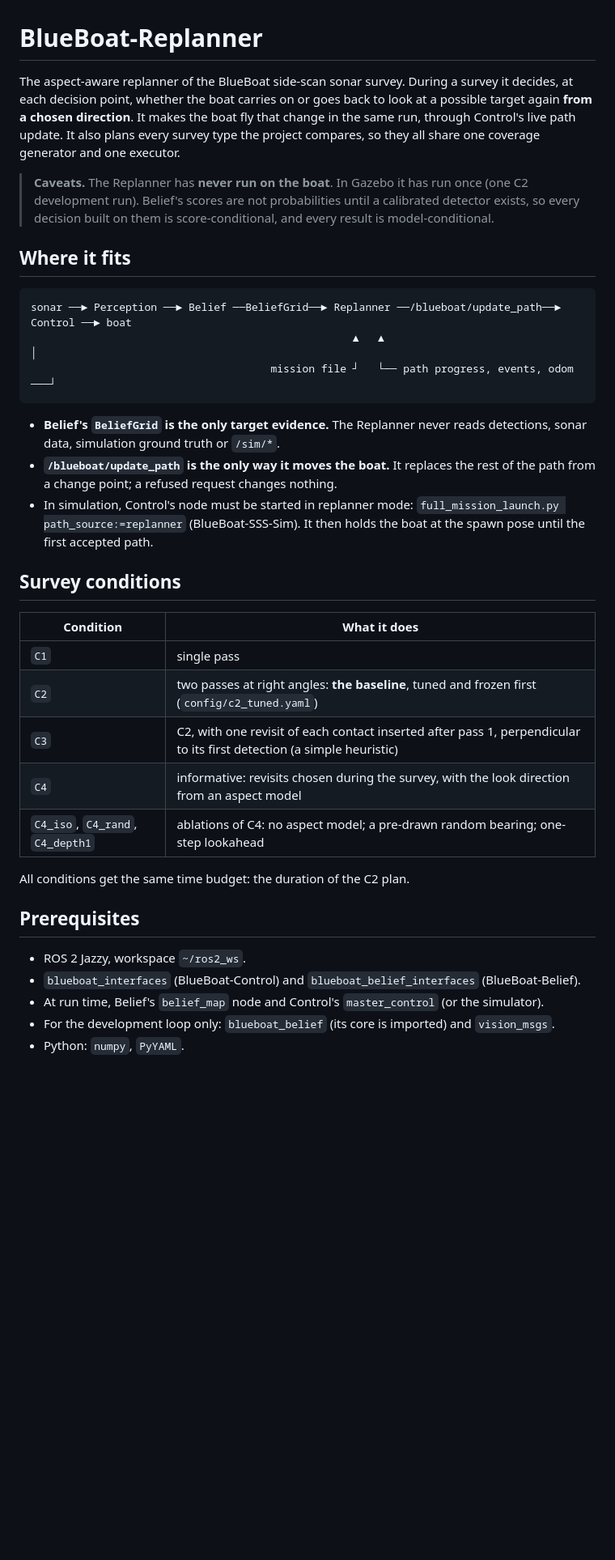
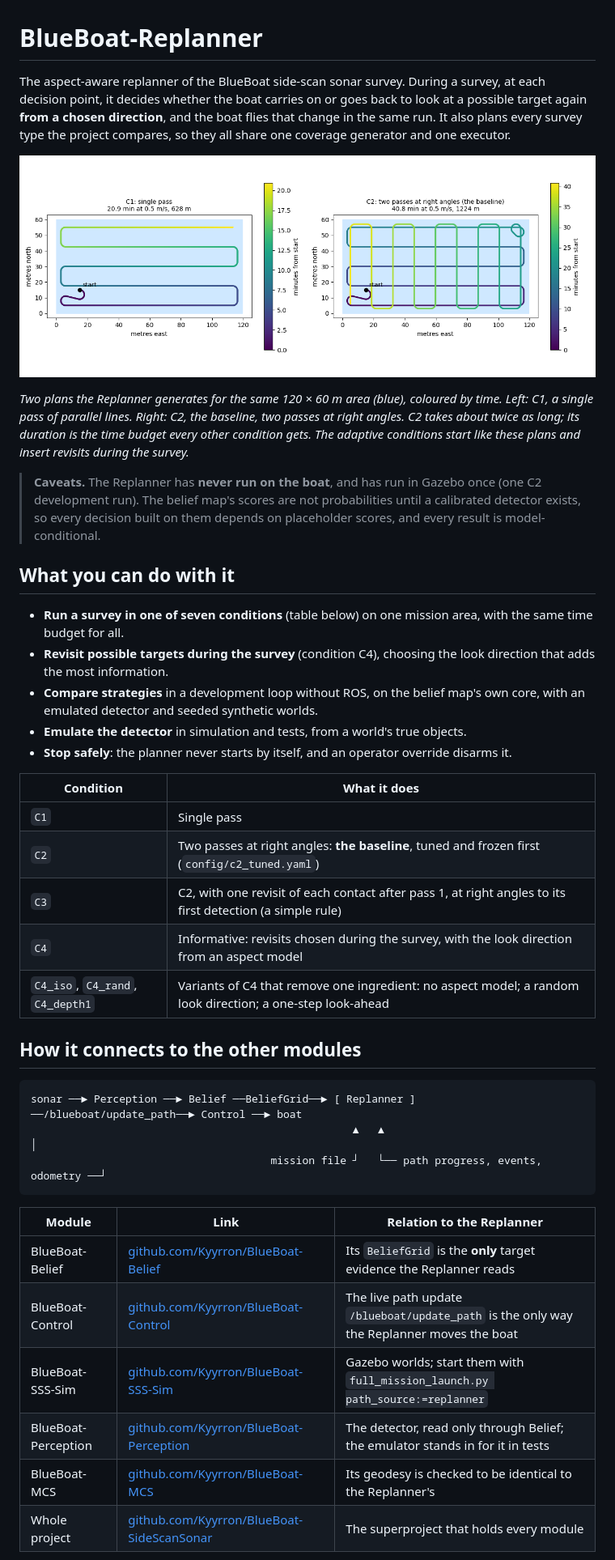
Before and after one commit to Kyyrron/BlueBoat-Replanner, a Markdown page: README.md, the part around one of its changes. Shown at 81% size. Drawn GitHub-style; pictures changed too: docs/img/survey_plans_c1_c2.png (added); blank space fills up the shorter version.

Commit message:
readme - v0.1

````diff
--- a/README.md
+++ b/README.md
@@ -1,48 +1,55 @@
 # BlueBoat-Replanner
 
-The aspect-aware replanner of the BlueBoat side-scan sonar survey. During a survey it decides,
-at each decision point, whether the boat carries on or goes back to look at a possible target
-again **from a chosen direction**. It makes the boat fly that change in the same run, through
-Control's live path update. It also plans every survey type the project compares, so they all
-share one coverage generator and one executor.
+The aspect-aware replanner of the BlueBoat side-scan sonar survey. During a survey, at each decision
+point, it decides whether the boat carries on or goes back to look at a possible target again **from
+a chosen direction**, and the boat flies that change in the same run. It also plans every survey type
+the project compares, so they all share one coverage generator and one executor.
 
-> **Caveats.** The Replanner has **never run on the boat**. In Gazebo it has run once (one C2
-> development run). Belief's scores are not probabilities until a calibrated detector exists, so
-> every decision built on them is score-conditional, and every result is model-conditional.
+![The two baseline survey plans the Replanner generates](docs/img/survey_plans_c1_c2.png)
 
-## Where it fits
+*Two plans the Replanner generates for the same 120 × 60 m area (blue), coloured by time. Left: C1,
+a single pass of parallel lines. Right: C2, the baseline, two passes at right angles. C2 takes about
+twice as long; its duration is the time budget every other condition gets. The adaptive conditions
+start like these plans and insert revisits during the survey.*
 
-```
-sonar ──► Perception ──► Belief ──BeliefGrid──► Replanner ──/blueboat/update_path──► Control ──► boat
-                                                   ▲   ▲                                  │
-                                      mission file ┘   └── path progress, events, odom ───┘
-```
+> **Caveats.** The Replanner has **never run on the boat**, and has run in Gazebo once (one C2
+> development run). The belief map's scores are not probabilities until a calibrated detector exists,
+> so every decision built on them depends on placeholder scores, and every result is
+> model-conditional.
 
-- **Belief's `BeliefGrid` is the only target evidence.** The Replanner never reads detections,
-  sonar data, simulation ground truth or `/sim/*`.
-- **`/blueboat/update_path` is the only way it moves the boat.** It replaces the rest of the
-  path from a change point; a refused request changes nothing.
-- In simulation, Control's node must be started in replanner mode:
-  `full_mission_launch.py path_source:=replanner` (BlueBoat-SSS-Sim). It then holds the boat at
-  the spawn pose until the first accepted path.
+## What you can do with it
 
-## Survey conditions
+- **Run a survey in one of seven conditions** (table below) on one mission area, with the same time
+  budget for all.
+- **Revisit possible targets during the survey** (condition C4), choosing the look direction that adds
+  the most information.
+- **Compare strategies** in a development loop without ROS, on the belief map's own core, with an
+  emulated detector and seeded synthetic worlds.
+- **Emulate the detector** in simulation and tests, from a world's true objects.
+- **Stop safely**: the planner never starts by itself, and an operator override disarms it.
 
 | Condition | What it does |
 |---|---|
-| `C1` | single pass |
-| `C2` | two passes at right angles: **the baseline**, tuned and frozen first (`config/c2_tuned.yaml`) |
-| `C3` | C2, with one revisit of each contact inserted after pass 1, perpendicular to its first detection (a simple heuristic) |
-| `C4` | informative: revisits chosen during the survey, with the look direction from an aspect model |
-| `C4_iso`, `C4_rand`, `C4_depth1` | ablations of C4: no aspect model; a pre-drawn random bearing; one-step lookahead |
+| `C1` | Single pass |
+| `C2` | Two passes at right angles: **the baseline**, tuned and frozen first (`config/c2_tuned.yaml`) |
+| `C3` | C2, with one revisit of each contact after pass 1, at right angles to its first detection (a simple rule) |
+| `C4` | Informative: revisits chosen during the survey, with the look direction from an aspect model |
+| `C4_iso`, `C4_rand`, `C4_depth1` | Variants of C4 that remove one ingredient: no aspect model; a random look direction; a one-step look-ahead |
 
-All conditions get the same time budget: the duration of the C2 plan.
+## How it connects to the other modules
 
-## Prerequisites
+```
+sonar ──► Perception ──► Belief ──BeliefGrid──► [ Replanner ] ──/blueboat/update_path──► Control ──► boat
+                                                   ▲   ▲                                     │
+                                      mission file ┘   └── path progress, events, odometry ──┘
+```
 
-- ROS 2 Jazzy, workspace `~/ros2_ws`.
-- `blueboat_interfaces` (BlueBoat-Control) and `blueboat_belief_interfaces` (BlueBoat-Belief).
-- At run time, Belief's `belief_map` node and Control's `master_control` (or the simulator).
-- For the development loop only: `blueboat_belief` (its core is imported) and `vision_msgs`.
-- Python: `numpy`, `PyYAML`.
+| Module | Link | Relation to the Replanner |
+|---|---|---|
+| BlueBoat-Belief | [github.com/Kyyrron/BlueBoat-Belief](https://github.com/Kyyrron/BlueBoat-Belief) | Its `BeliefGrid` is the **only** target evidence the Replanner reads |
+| BlueBoat-Control | [github.com/Kyyrron/BlueBoat-Control](https://github.com/Kyyrron/BlueBoat-Control) | The live path update `/blueboat/update_path` is the only way the Replanner moves the boat |
+| BlueBoat-SSS-Sim | [github.com/Kyyrron/BlueBoat-SSS-Sim](https://github.com/Kyyrron/BlueBoat-SSS-Sim) | Gazebo worlds; start them with `full_mission_launch.py path_source:=replanner` |
+| BlueBoat-Perception | [github.com/Kyyrron/BlueBoat-Perception](https://github.com/Kyyrron/BlueBoat-Perception) | The detector, read only through Belief; the emulator stands in for it in tests |
+| BlueBoat-MCS | [github.com/Kyyrron/BlueBoat-MCS](https://github.com/Kyyrron/BlueBoat-MCS) | Its geodesy is checked to be identical to the Replanner's |
+| Whole project | [github.com/Kyyrron/BlueBoat-SideScanSonar](https://github.com/Kyyrron/BlueBoat-SideScanSonar) | The superproject that holds every module |
 
````
Also changed, not shown: other parts of README.md (+70 -143 lines), docs/DEVELOPMENT.md (added, +103 -0 lines), docs/USER_GUIDE.md (added, +125 -0 lines).
